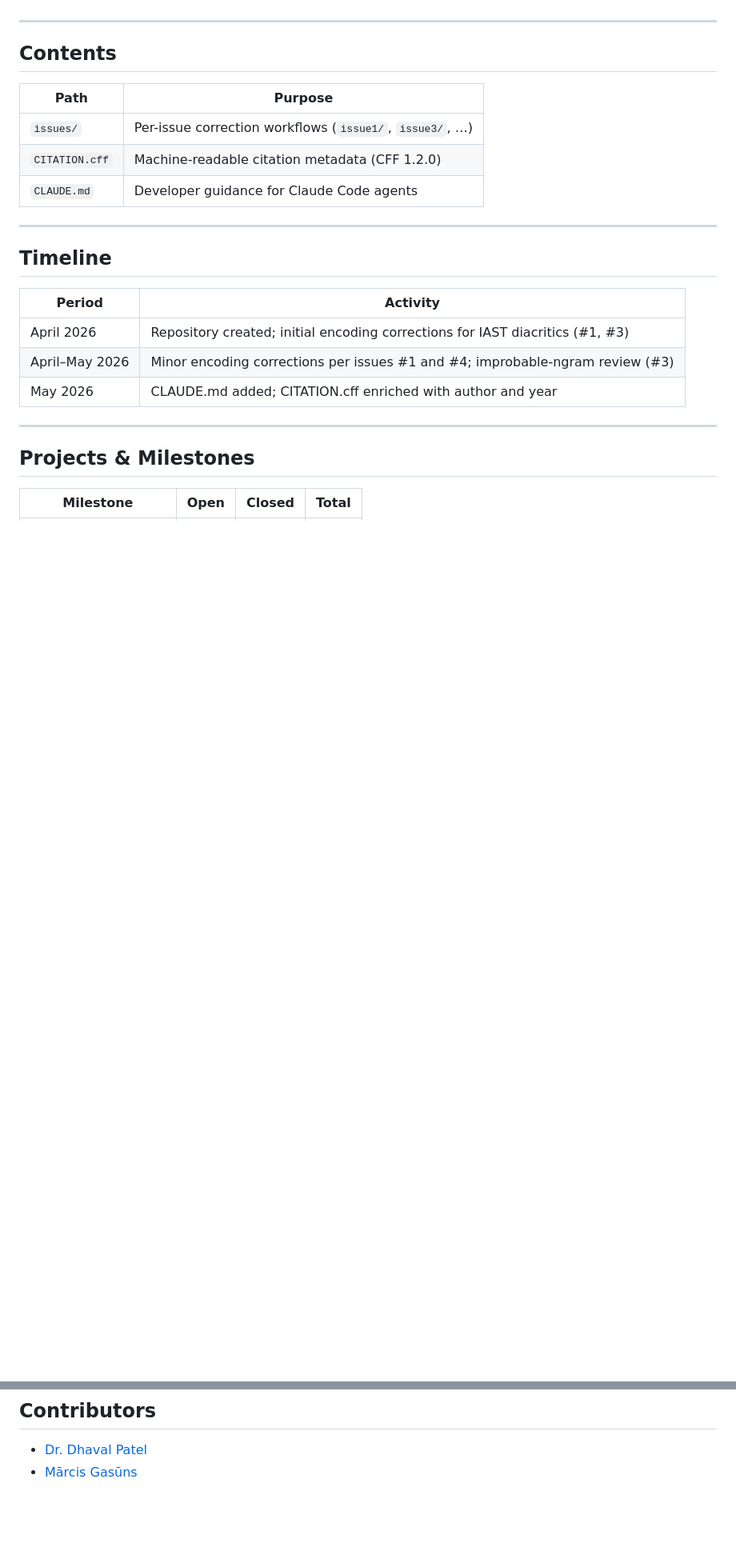
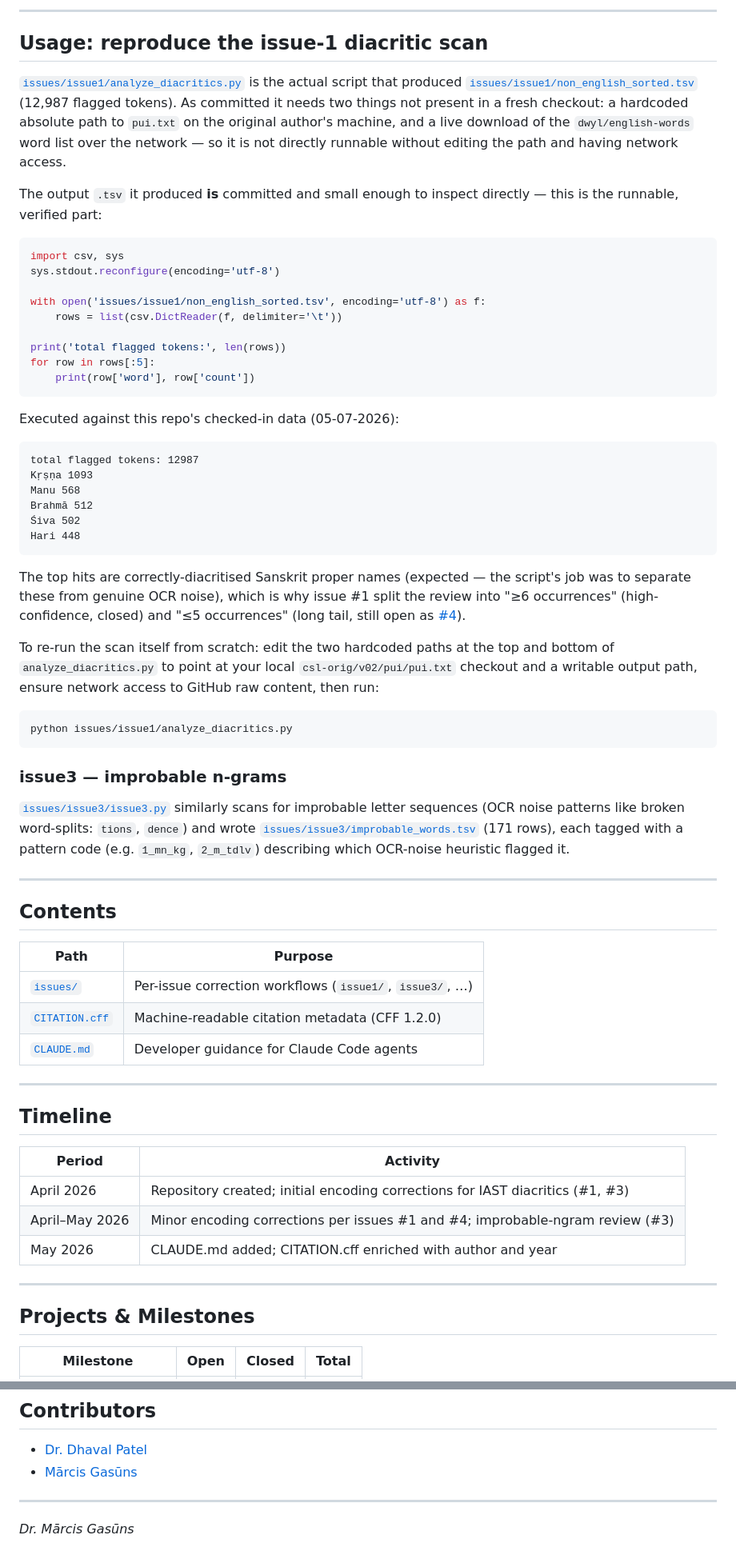
Before and after one commit to sanskrit-lexicon/PUI, a Markdown page: README.md, 2 parts joined by grey strips. Shown at 80% size. Drawn GitHub-style; blank space fills up the shorter version.

Commit message:
docs: upgrade README to best-standard with usage example (#7)
Co-authored-by: Claude Sonnet 5 <noreply@anthropic.com>

````diff
--- a/README.md
+++ b/README.md
@@ -4,3 +57,65 @@ Corrections and issue-tracking repository for the Cologne Digital Sanskrit Lexic
+---
+
+## Usage: reproduce the issue-1 diacritic scan
+
+[`issues/issue1/analyze_diacritics.py`](issues/issue1/analyze_diacritics.py)
+is the actual script that produced
+[`issues/issue1/non_english_sorted.tsv`](issues/issue1/non_english_sorted.tsv)
+(12,987 flagged tokens). As committed it needs two things not present in a
+fresh checkout: a hardcoded absolute path to `pui.txt` on the original
+author's machine, and a live download of the `dwyl/english-words` word list
+over the network — so it is not directly runnable without editing the path
+and having network access.
+
+The output `.tsv` it produced **is** committed and small enough to inspect
+directly — this is the runnable, verified part:
+
+```python
+import csv, sys
+sys.stdout.reconfigure(encoding='utf-8')
+
+with open('issues/issue1/non_english_sorted.tsv', encoding='utf-8') as f:
+    rows = list(csv.DictReader(f, delimiter='\t'))
+
+print('total flagged tokens:', len(rows))
+for row in rows[:5]:
+    print(row['word'], row['count'])
+```
+
+Executed against this repo's checked-in data (05-07-2026):
+
+```
+total flagged tokens: 12987
+Kṛṣṇa 1093
+Manu 568
+Brahmā 512
+Śiva 502
+Hari 448
+```
+
+The top hits are correctly-diacritised Sanskrit proper names (expected —
+the script's job was to separate these from genuine OCR noise), which is
+why issue #1 split the review into "≥6 occurrences" (high-confidence,
+closed) and "≤5 occurrences" (long tail, still open as
+[#4](https://github.com/sanskrit-lexicon/PUI/issues/4)).
+
+To re-run the scan itself from scratch: edit the two hardcoded paths at the
+top and bottom of `analyze_diacritics.py` to point at your local
+`csl-orig/v02/pui/pui.txt` checkout and a writable output path, ensure
+network access to GitHub raw content, then run:
+
+```sh
+python issues/issue1/analyze_diacritics.py
+```
+
+### issue3 — improbable n-grams
+
+[`issues/issue3/issue3.py`](issues/issue3/issue3.py) similarly scans for
+improbable letter sequences (OCR noise patterns like broken word-splits:
+`tions`, `dence`) and wrote
+[`issues/issue3/improbable_words.tsv`](issues/issue3/improbable_words.tsv)
+(171 rows), each tagged with a pattern code (e.g. `1_mn_kg`, `2_m_tdlv`)
+describing which OCR-noise heuristic flagged it.
 
 ---
 
@@ -8,9 +123,9 @@ Corrections and issue-tracking repository for the Cologne Digital Sanskrit Lexic
 
 | Path | Purpose |
 |---|---|
-| `issues/` | Per-issue correction workflows (`issue1/`, `issue3/`, …) |
-| `CITATION.cff` | Machine-readable citation metadata (CFF 1.2.0) |
-| `CLAUDE.md` | Developer guidance for Claude Code agents |
+| [`issues/`](issues/) | Per-issue correction workflows (`issue1/`, `issue3/`, …) |
+| [`CITATION.cff`](CITATION.cff) | Machine-readable citation metadata (CFF 1.2.0) |
+| [`CLAUDE.md`](CLAUDE.md) | Developer guidance for Claude Code agents |
 
 ---
 
@@ -136,3 +214,7 @@ flowchart LR
 
 - [Dr. Dhaval Patel](https://github.com/drdhaval2785)
 - [Mārcis Gasūns](https://github.com/gasyoun)
+
+---
+
+_Dr. Mārcis Gasūns_
````
Also changed, not shown: other parts of README.md (+71 -55 lines).
